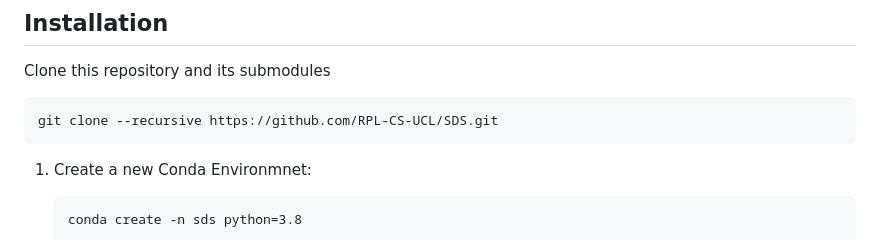
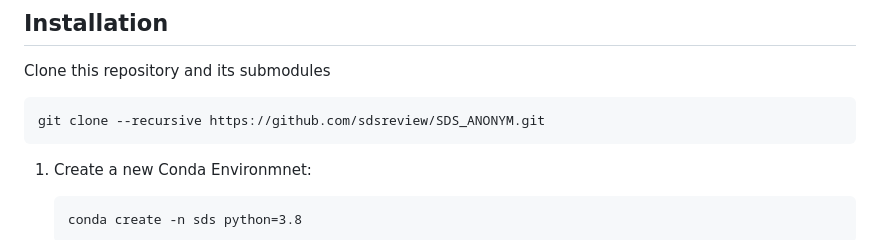
Before and after one commit to sdsreview/SDS_ANONYM, a Markdown page: README.md, the part around the change. GitHub-like rendering.

````diff
--- a/README.md
+++ b/README.md
@@ -26,7 +26,7 @@ In this work we present See it. Do it. Sorted. : Quadruped Skill Synthesis from
 Clone this repository and its submodules
 
 ```
-git clone --recursive https://github.com/RPL-CS-UCL/SDS.git
+git clone --recursive https://github.com/sdsreview/SDS_ANONYM.git
 ```
 
 1. Create a new Conda Environmnet:
````
